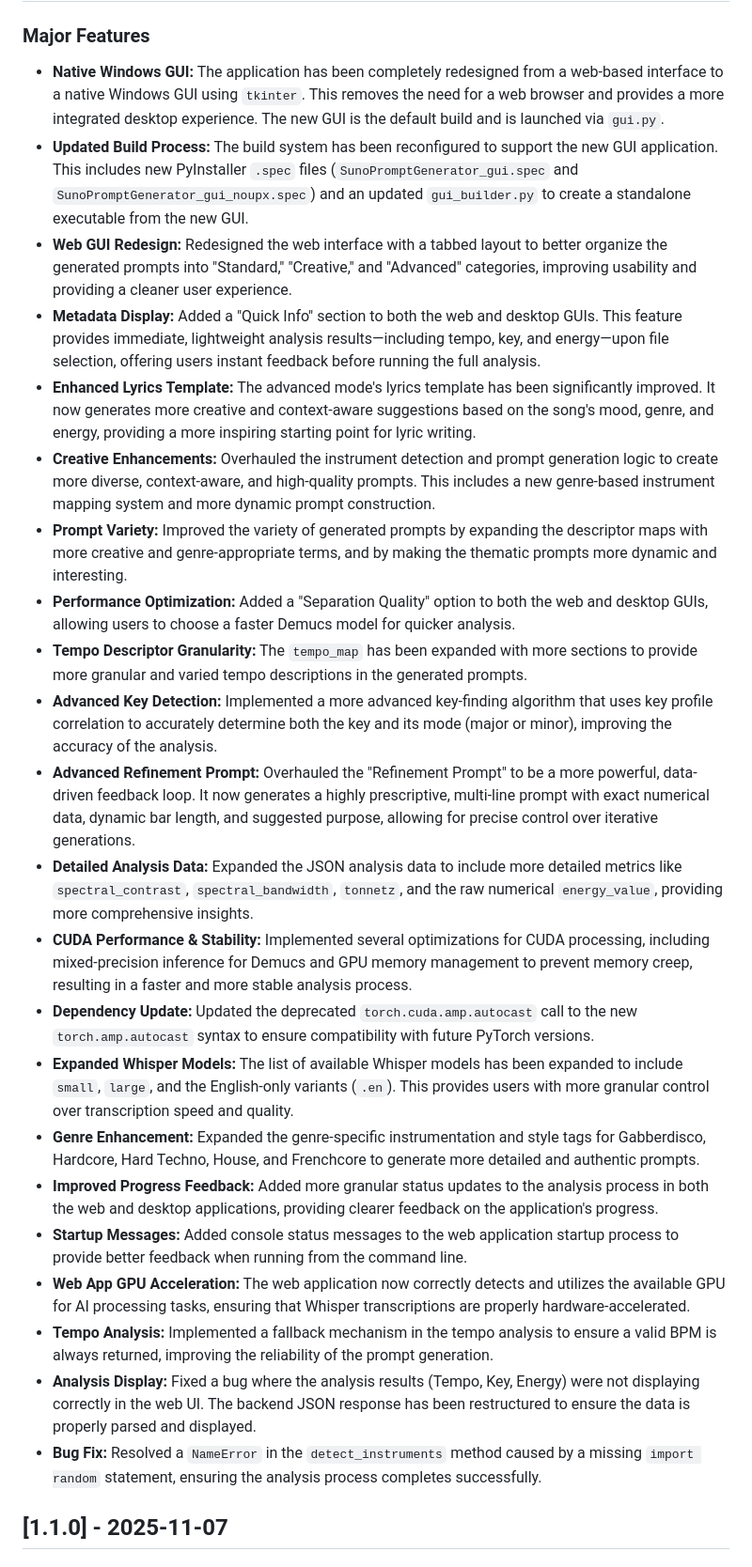
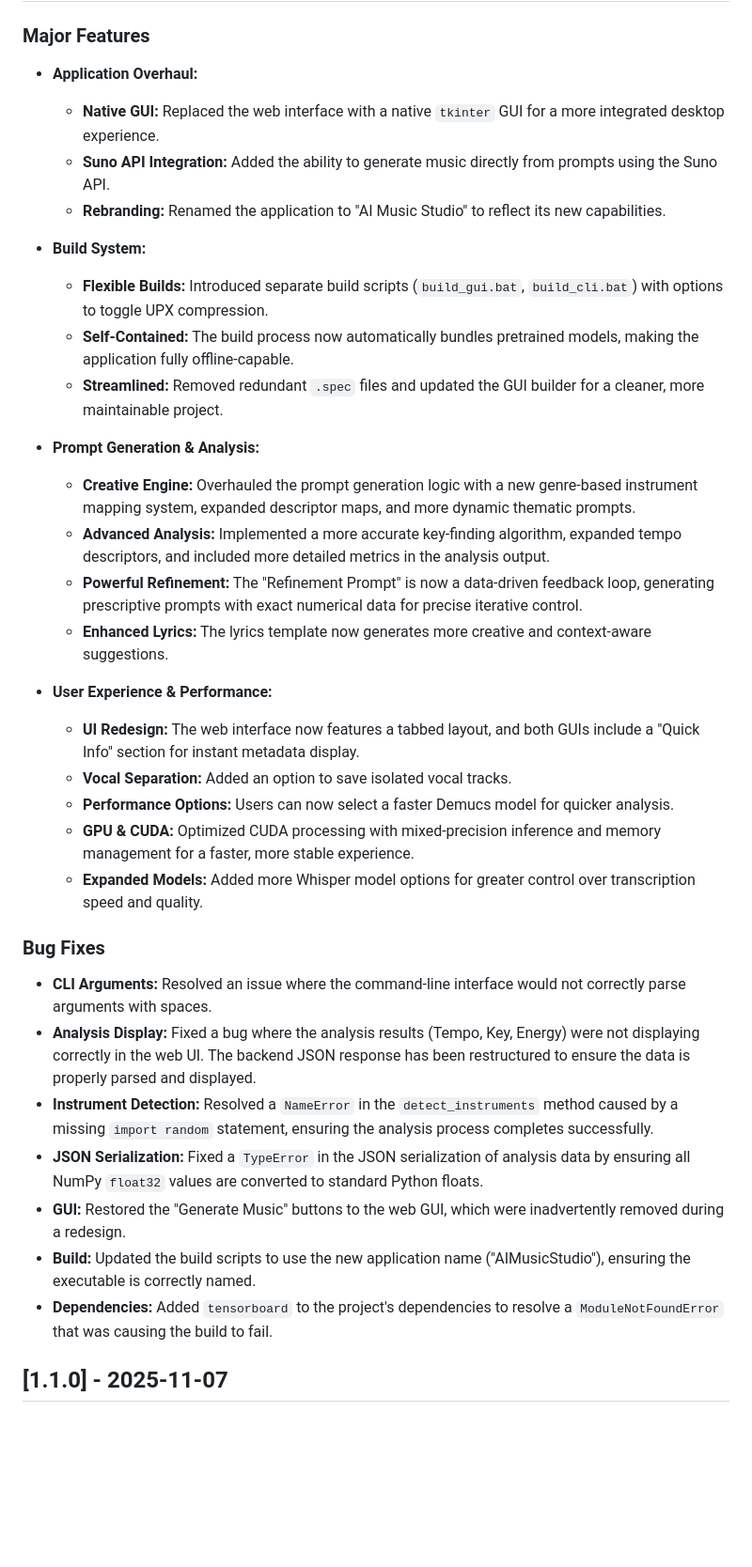
Before and after one commit to TimoP80/sunopromptgenerator, a Markdown page: CHANGELOG.md, the part around one of its changes. Shown at 94% size. GitHub-like rendering; blank space fills up the shorter version.

Commit message:
docs: Update changelog with recent fixes and consolidation

```diff
--- a/CHANGELOG.md
+++ b/CHANGELOG.md
@@ -4,28 +4,37 @@
 
 ### Major Features
 
-- **Native Windows GUI:** The application has been completely redesigned from a web-based interface to a native Windows GUI using `tkinter`. This removes the need for a web browser and provides a more integrated desktop experience. The new GUI is the default build and is launched via `gui.py`.
-- **Updated Build Process:** The build system has been reconfigured to support the new GUI application. This includes new PyInstaller `.spec` files (`SunoPromptGenerator_gui.spec` and `SunoPromptGenerator_gui_noupx.spec`) and an updated `gui_builder.py` to create a standalone executable from the new GUI.
-- **Web GUI Redesign:** Redesigned the web interface with a tabbed layout to better organize the generated prompts into "Standard," "Creative," and "Advanced" categories, improving usability and providing a cleaner user experience.
-- **Metadata Display:** Added a "Quick Info" section to both the web and desktop GUIs. This feature provides immediate, lightweight analysis results—including tempo, key, and energy—upon file selection, offering users instant feedback before running the full analysis.
-- **Enhanced Lyrics Template:** The advanced mode's lyrics template has been significantly improved. It now generates more creative and context-aware suggestions based on the song's mood, genre, and energy, providing a more inspiring starting point for lyric writing.
-- **Creative Enhancements:** Overhauled the instrument detection and prompt generation logic to create more diverse, context-aware, and high-quality prompts. This includes a new genre-based instrument mapping system and more dynamic prompt construction.
-- **Prompt Variety:** Improved the variety of generated prompts by expanding the descriptor maps with more creative and genre-appropriate terms, and by making the thematic prompts more dynamic and interesting.
-- **Performance Optimization:** Added a "Separation Quality" option to both the web and desktop GUIs, allowing users to choose a faster Demucs model for quicker analysis.
-- **Tempo Descriptor Granularity:** The `tempo_map` has been expanded with more sections to provide more granular and varied tempo descriptions in the generated prompts.
-- **Advanced Key Detection:** Implemented a more advanced key-finding algorithm that uses key profile correlation to accurately determine both the key and its mode (major or minor), improving the accuracy of the analysis.
-- **Advanced Refinement Prompt:** Overhauled the "Refinement Prompt" to be a more powerful, data-driven feedback loop. It now generates a highly prescriptive, multi-line prompt with exact numerical data, dynamic bar length, and suggested purpose, allowing for precise control over iterative generations.
-- **Detailed Analysis Data:** Expanded the JSON analysis data to include more detailed metrics like `spectral_contrast`, `spectral_bandwidth`, `tonnetz`, and the raw numerical `energy_value`, providing more comprehensive insights.
-- **CUDA Performance & Stability:** Implemented several optimizations for CUDA processing, including mixed-precision inference for Demucs and GPU memory management to prevent memory creep, resulting in a faster and more stable analysis process.
-- **Dependency Update:** Updated the deprecated `torch.cuda.amp.autocast` call to the new `torch.amp.autocast` syntax to ensure compatibility with future PyTorch versions.
-- **Expanded Whisper Models:** The list of available Whisper models has been expanded to include `small`, `large`, and the English-only variants (`.en`). This provides users with more granular control over transcription speed and quality.
-- **Genre Enhancement:** Expanded the genre-specific instrumentation and style tags for Gabberdisco, Hardcore, Hard Techno, House, and Frenchcore to generate more detailed and authentic prompts.
-- **Improved Progress Feedback:** Added more granular status updates to the analysis process in both the web and desktop applications, providing clearer feedback on the application's progress.
-- **Startup Messages:** Added console status messages to the web application startup process to provide better feedback when running from the command line.
-- **Web App GPU Acceleration:** The web application now correctly detects and utilizes the available GPU for AI processing tasks, ensuring that Whisper transcriptions are properly hardware-accelerated.
-- **Tempo Analysis:** Implemented a fallback mechanism in the tempo analysis to ensure a valid BPM is always returned, improving the reliability of the prompt generation.
+- **Application Overhaul:**
+  - **Native GUI:** Replaced the web interface with a native `tkinter` GUI for a more integrated desktop experience.
+  - **Suno API Integration:** Added the ability to generate music directly from prompts using the Suno API.
+  - **Rebranding:** Renamed the application to "AI Music Studio" to reflect its new capabilities.
+
+- **Build System:**
+  - **Flexible Builds:** Introduced separate build scripts (`build_gui.bat`, `build_cli.bat`) with options to toggle UPX compression.
+  - **Self-Contained:** The build process now automatically bundles pretrained models, making the application fully offline-capable.
+  - **Streamlined:** Removed redundant `.spec` files and updated the GUI builder for a cleaner, more maintainable project.
+
+- **Prompt Generation & Analysis:**
+  - **Creative Engine:** Overhauled the prompt generation logic with a new genre-based instrument mapping system, expanded descriptor maps, and more dynamic thematic prompts.
+  - **Advanced Analysis:** Implemented a more accurate key-finding algorithm, expanded tempo descriptors, and included more detailed metrics in the analysis output.
+  - **Powerful Refinement:** The "Refinement Prompt" is now a data-driven feedback loop, generating prescriptive prompts with exact numerical data for precise iterative control.
+  - **Enhanced Lyrics:** The lyrics template now generates more creative and context-aware suggestions.
+
+- **User Experience & Performance:**
+  - **UI Redesign:** The web interface now features a tabbed layout, and both GUIs include a "Quick Info" section for instant metadata display.
+  - **Vocal Separation:** Added an option to save isolated vocal tracks.
+  - **Performance Options:** Users can now select a faster Demucs model for quicker analysis.
+  - **GPU & CUDA:** Optimized CUDA processing with mixed-precision inference and memory management for a faster, more stable experience.
+  - **Expanded Models:** Added more Whisper model options for greater control over transcription speed and quality.
+### Bug Fixes
+
+- **CLI Arguments:** Resolved an issue where the command-line interface would not correctly parse arguments with spaces.
 - **Analysis Display:** Fixed a bug where the analysis results (Tempo, Key, Energy) were not displaying correctly in the web UI. The backend JSON response has been restructured to ensure the data is properly parsed and displayed.
-- **Bug Fix:** Resolved a `NameError` in the `detect_instruments` method caused by a missing `import random` statement, ensuring the analysis process completes successfully.
+- **Instrument Detection:** Resolved a `NameError` in the `detect_instruments` method caused by a missing `import random` statement, ensuring the analysis process completes successfully.
+- **JSON Serialization:** Fixed a `TypeError` in the JSON serialization of analysis data by ensuring all NumPy `float32` values are converted to standard Python floats.
+- **GUI:** Restored the "Generate Music" buttons to the web GUI, which were inadvertently removed during a redesign.
+- **Build:** Updated the build scripts to use the new application name ("AIMusicStudio"), ensuring the executable is correctly named.
+- **Dependencies:** Added `tensorboard` to the project's dependencies to resolve a `ModuleNotFoundError` that was causing the build to fail.
 
 ## [1.1.0] - 2025-11-07
 
```
Also changed, not shown: other parts of CHANGELOG.md (+1 -1 lines).
